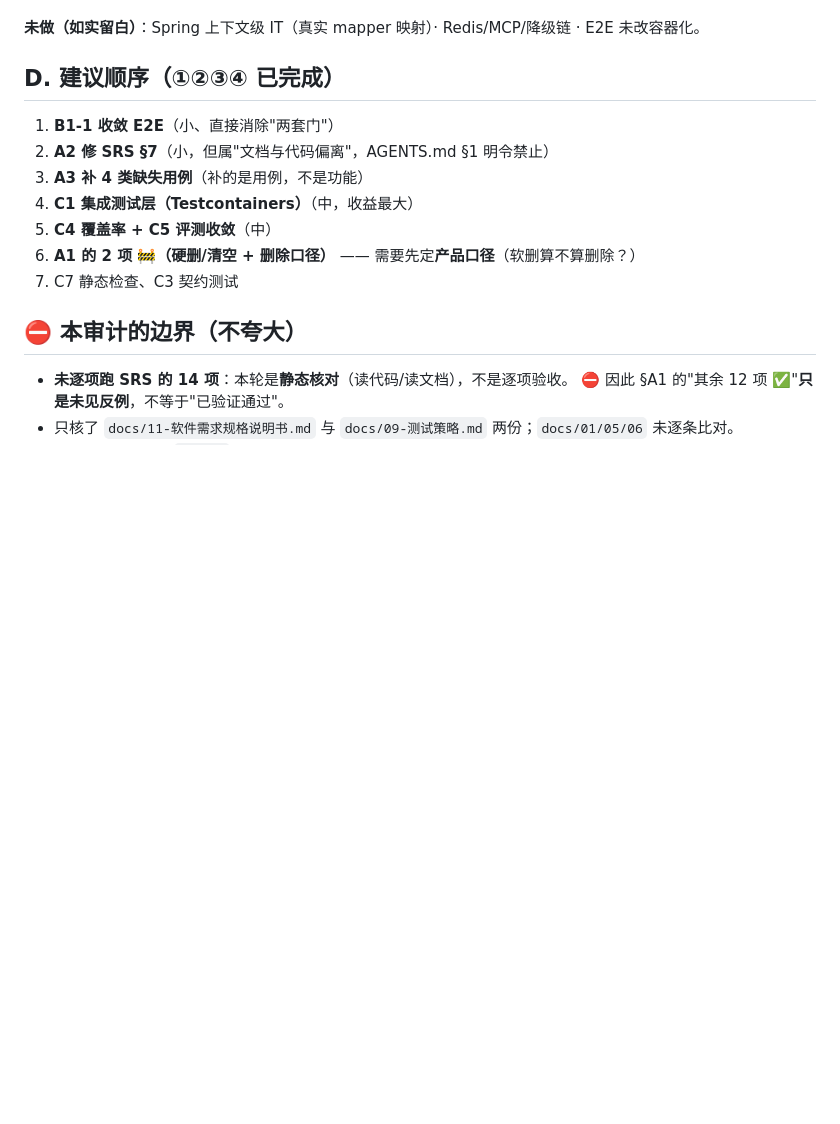
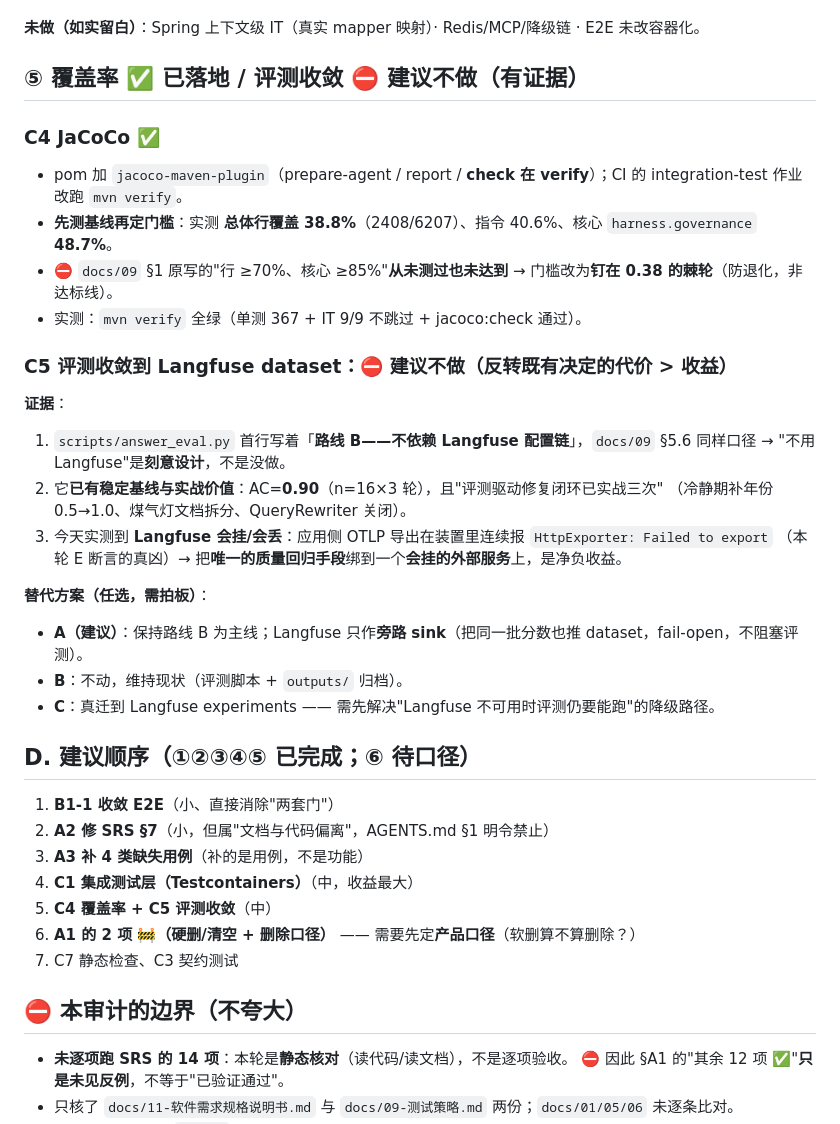
Before and after one commit to Mitsuki-lwx/LoveHelping-agent, a Markdown page: docs/phase33-completeness-audit/tasks.md, the part around the change. Rendered like a GitHub page; blank space fills up the shorter version.

Commit message:
docs(phase33): ⑤ 覆盖率已落地（棘轮 0.38）；评测收敛(C5) 建议不做（附证据与替代方案）
C4 JaCoCo ✅
· pom 加 jacoco（prepare-agent/report/check-in-verify）；CI integration-test 作业改跑 mvn verify
· 先测基线再定门槛：总体行覆盖 38.8%（2408/6207）、指令 40.6%、核心 harness.governance 48.7%
· docs/09 §1 原写的"行>=70%、核心>=85%"从未测过也未达到 → 门槛=钉在 0.38 的棘轮（防退化，非达标线）
· 实测 mvn verify 全绿：单测 367 + IT 9/9（0 跳过）+ jacoco:check 通过

C5（原计划：评测收敛到 Langfuse dataset）⛔ 建议不做，附证据：
1. scripts/answer_eval.py 首行写明"路线 B——不依赖 Langfuse 配置链"，docs/09 §5.6 同口径 → 刻意设计
2. 它已有稳定基线与实战价值：AC=0.90（n=16 x3 轮），评测驱动修复闭环已实战三次
3. 今天实测 Langfuse 会挂/会丢：应用 OTLP 导出在本装置连续 Failed to export（本轮 E 断言的真凶）
   → 把唯一的质量回归手段绑到会挂的外部服务上是净负收益
替代方案：A(建议) 保持路线 B 为主线、Langfuse 只作旁路 sink(fail-open)；B 维持现状；C 真迁移(需先有降级路径)

```diff
--- a/docs/phase33-completeness-audit/tasks.md
+++ b/docs/phase33-completeness-audit/tasks.md
@@ -138,7 +138,30 @@
 
 **未做（如实留白）**：Spring 上下文级 IT（真实 mapper 映射）· Redis/MCP/降级链 · E2E 未改容器化。
 
-## D. 建议顺序（①②③④ 已完成）
+## ⑤ 覆盖率 ✅ 已落地 / 评测收敛 ⛔ 建议**不做**（有证据）
+
+### C4 JaCoCo ✅
+- pom 加 `jacoco-maven-plugin`（prepare-agent / report / **check 在 verify**）；CI 的 integration-test 作业改跑 `mvn verify`。
+- **先测基线再定门槛**：实测 **总体行覆盖 38.8%**（2408/6207）、指令 40.6%、核心 `harness.governance` **48.7%**。
+- ⛔ `docs/09` §1 原写的"行 ≥70%、核心 ≥85%"**从未测过也未达到** → 门槛改为**钉在 0.38 的棘轮**（防退化，非达标线）。
+- 实测：`mvn verify` 全绿（单测 367 + IT 9/9 不跳过 + jacoco:check 通过）。
+
+### C5 评测收敛到 Langfuse dataset：⛔ **建议不做**（反转既有决定的代价 > 收益）
+
+**证据**：
+1. `scripts/answer_eval.py` 首行写着「**路线 B——不依赖 Langfuse 配置链**」，`docs/09` §5.6 同样口径
+   → "不用 Langfuse"是**刻意设计**，不是没做。
+2. 它**已有稳定基线与实战价值**：AC=**0.90**（n=16×3 轮），且"评测驱动修复闭环已实战三次"
+   （冷静期补年份 0.5→1.0、煤气灯文档拆分、QueryRewriter 关闭）。
+3. 今天实测到 **Langfuse 会挂/会丢**：应用侧 OTLP 导出在装置里连续报 `HttpExporter: Failed to export`
+   （本轮 E 断言的真凶）→ 把**唯一的质量回归手段**绑到一个**会挂的外部服务**上，是净负收益。
+
+**替代方案（任选，需拍板）**：
+- **A（建议）**：保持路线 B 为主线；Langfuse 只作**旁路 sink**（把同一批分数也推 dataset，fail-open，不阻塞评测）。
+- **B**：不动，维持现状（评测脚本 + `outputs/` 归档）。
+- **C**：真迁到 Langfuse experiments —— 需先解决"Langfuse 不可用时评测仍要能跑"的降级路径。
+
+## D. 建议顺序（①②③④⑤ 已完成；⑥ 待口径）
 
 1. **B1-1 收敛 E2E**（小、直接消除"两套门"）
 2. **A2 修 SRS §7**（小，但属"文档与代码偏离"，AGENTS.md §1 明令禁止）
```
